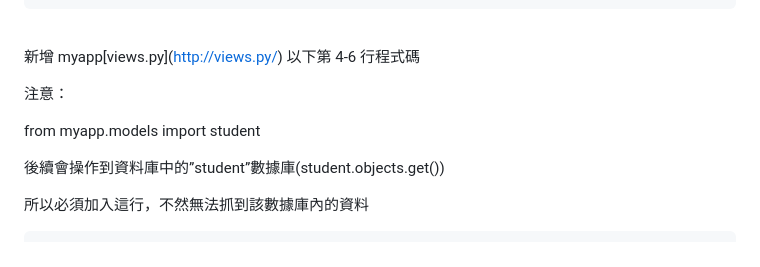
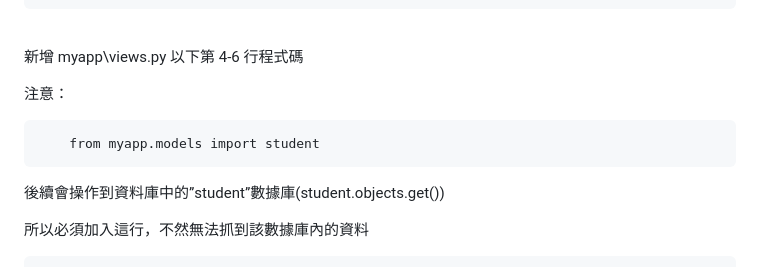
Before and after one commit to YueYue32/Django_Learning, a Markdown page: 11. API 測試/README.md, the part around the change. Rendered like a GitHub page.

```diff
--- a/11. API 測試/README.md
+++ b/11. API 測試/README.md
@@ -310,11 +310,13 @@ all 則否(上面有說過)
 <br>
 
 
-新增 myapp\[views.py](http://views.py/) 以下第 4-6 行程式碼
+新增 myapp\views.py 以下第 4-6 行程式碼
 
 注意：
 
-from myapp.models import student
+
+        from myapp.models import student
+
 
 後續會操作到資料庫中的”student”數據庫(student.objects.get())
 
```
